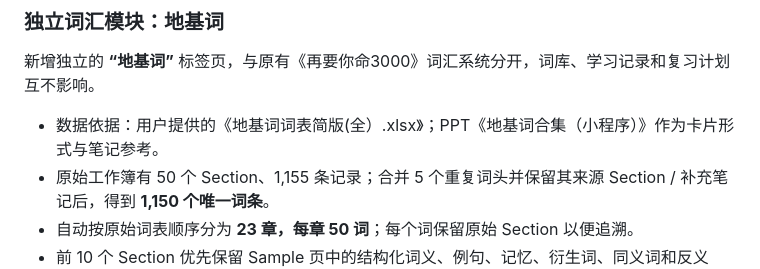
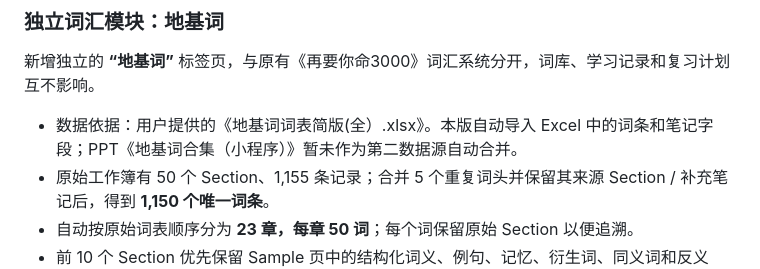
Before and after one commit to anan-106/IELT, a Markdown page: README.md, the part around the change. Rendered like a GitHub page.

Commit message:
Clarify foundation word module source and PPTX import scope

```diff
--- a/README.md
+++ b/README.md
@@ -108,7 +108,7 @@
 
 新增独立的 **“地基词”** 标签页，与原有《再要你命3000》词汇系统分开，词库、学习记录和复习计划互不影响。
 
-- 数据依据：用户提供的《地基词词表简版(全）.xlsx》；PPT《地基词合集（小程序）》作为卡片形式与笔记参考。
+- 数据依据：用户提供的《地基词词表简版(全）.xlsx》。本版自动导入 Excel 中的词条和笔记字段；PPT《地基词合集（小程序）》暂未作为第二数据源自动合并。
 - 原始工作簿有 50 个 Section、1,155 条记录；合并 5 个重复词头并保留其来源 Section / 补充笔记后，得到 **1,150 个唯一词条**。
 - 自动按原始词表顺序分为 **23 章，每章 50 词**；每个词保留原始 Section 以便追溯。
 - 前 10 个 Section 优先保留 Sample 页中的结构化词义、例句、记忆、衍生词、同义词和反义词；其余词条保留原始笔记文本，不擅自补写缺失释义。
```
